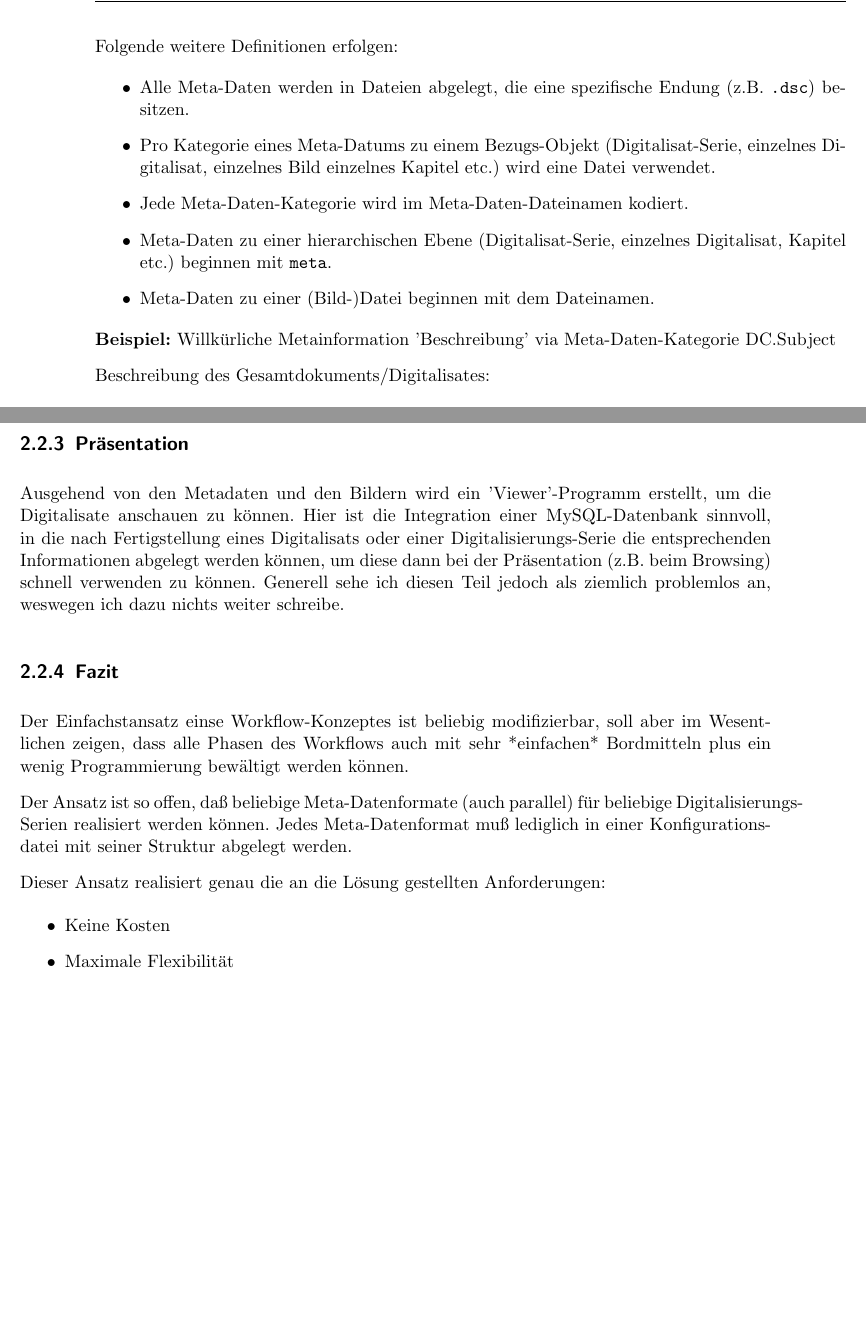
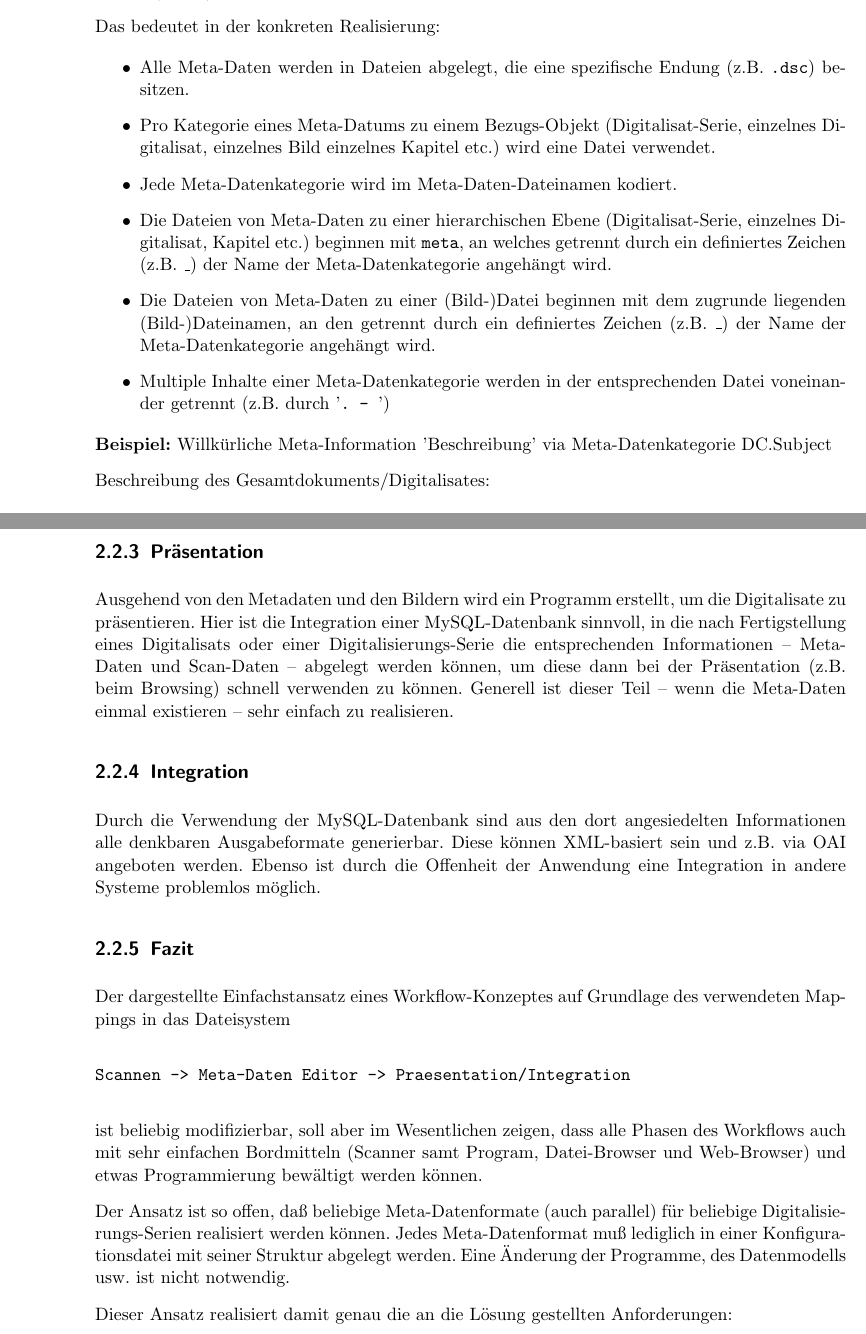
Before and after one commit to BackupTheBerlios/openbib, a LaTeX document (opendia/doc/de/konzept/opendia-konzept.tex): two parts of pages 6 and 7 of 8 before the commit and two parts of pages 6 and 8 of 8 after it, joined at a grey line, cut at the place of the change, the shorter picture padded with empty space. Compiled offline with pdfLaTeX; a LaTeX package or settings file that is missing is left out.

Commit message:
Sprachliche Ueberarbeitung

```diff
--- a/opendia/doc/de/konzept/opendia-konzept.tex
+++ b/opendia/doc/de/konzept/opendia-konzept.tex
@@ -235,10 +238,11 @@ nun vorgestellt werden.
 \subsubsection{Meta-Daten-Mapping "uber das Datei-System}
 
 Der Grundgedanke ist: \emph{Meta-Informationen werden in Dateien mit
-  geeigneten Namen abgespeichert, so dass eine Zuordnung zu einem
-  Gesamtdigitalisat, (Unter)Kapitel oder Bild m"oglich ist.}
+  geeigneten Namen an geeigneter Stelle abgespeichert, so dass eine
+  Zuordnung zu einer Digitalisat-Serie, einem Gesamtdigitalisat,
+  (Unter)Kapitel oder Bild m"oglich ist.}
 
-Folgende weitere Definitionen erfolgen:
+Das bedeutet in der konkreten Realisierung:
 
 \begin{itemize}
 \item Alle Meta-Daten werden in Dateien abgelegt, die eine spezifische
@@ -246,15 +250,23 @@ Folgende weitere Definitionen erfolgen:
 \item Pro Kategorie eines Meta-Datums zu einem Bezugs-Objekt
   (Digitalisat-Serie, einzelnes Digitalisat, einzelnes Bild einzelnes
   Kapitel etc.) wird eine Datei verwendet.
-\item Jede Meta-Daten-Kategorie wird im Meta-Daten-Dateinamen
+\item Jede Meta-Datenkategorie wird im Meta-Daten-Dateinamen
   kodiert.
-\item Meta-Daten zu einer hierarchischen Ebene (Digitalisat-Serie, einzelnes
-Digitalisat, Kapitel etc.) beginnen mit \texttt{meta}.
-\item Meta-Daten zu einer (Bild-)Datei beginnen mit dem Dateinamen.
+\item Die Dateien von Meta-Daten zu einer hierarchischen Ebene
+  (Digitalisat-Serie, einzelnes Digitalisat, Kapitel etc.) beginnen
+  mit \texttt{meta},  an welches getrennt durch ein
+  definiertes Zeichen (z.B.  \texttt{\_}) der Name der
+  Meta-Datenkategorie angeh"angt wird.
+\item Die Dateien von Meta-Daten zu einer (Bild-)Datei beginnen mit
+  dem zugrunde liegenden (Bild-)Dateinamen, an den getrennt durch ein
+  definiertes Zeichen (z.B.  \texttt{\_}) der Name der
+  Meta-Datenkategorie angeh"angt wird.
+\item Multiple Inhalte einer Meta-Datenkategorie werden in der
+  entsprechenden Datei voneinander getrennt (z.B. durch '\texttt{. - }')
 \end{itemize}
 
-\textbf{Beispiel:} Willk"urliche Metainformation 'Beschreibung' via
-Meta-Daten-Kategorie DC.Subject
+\textbf{Beispiel:} Willk"urliche Meta-Information 'Beschreibung' via
+Meta-Datenkategorie DC.Subject
 
 Beschreibung des Gesamtdokuments/Digitalisates:
 \begin{verbatim}
@@ -330,33 +356,49 @@ automatischen Meta-Daten\-"uber\-nahme bzw. -er\-zeugung.
 
 \subsection{Pr"asentation}
 
-Ausgehend von den Metadaten und den Bildern wird ein
-'Viewer'-Programm erstellt, um die Digitalisate anschauen zu
-k"onnen. Hier ist die Integration einer MySQL-Datenbank sinnvoll, in
-die nach Fertigstellung eines Digitalisats oder einer
-Digitalisie\-rungs-Serie die entsprechenden Informationen abgelegt
+Ausgehend von den Metadaten und den Bildern wird ein Programm
+erstellt, um die Digitalisate zu pr"asentieren. Hier ist die
+Integration einer MySQL-Datenbank sinnvoll, in die nach Fertigstellung
+eines Digitalisats oder einer Digitalisie\-rungs-Serie die
+entsprechenden Informationen -- Meta-Daten und Scan-Daten -- abgelegt
 werden k"onnen, um diese dann bei der Pr"asentation (z.B. beim
-Browsing) schnell verwenden zu k"onnen. Generell
-sehe ich diesen Teil jedoch als ziemlich problemlos an, weswegen ich dazu nichts weiter
-schreibe.
+Browsing) schnell verwenden zu k"onnen. Generell ist dieser Teil --
+wenn die Meta-Daten einmal existieren -- sehr einfach zu realisieren.
 
+
+\subsection{Integration}
+
+Durch die Verwendung der MySQL-Datenbank sind aus den dort
+angesiedelten Informationen alle denkbaren Ausgabeformate
+generierbar. Diese k"onnen XML-basiert sein und z.B. via OAI angeboten
+werden. Ebenso ist durch die Offenheit der Anwendung eine Integration
+in andere Systeme problemlos m"oglich.
 
 \subsection{Fazit}
 
-Der Einfachstansatz einse Workflow-Konzeptes ist beliebig
+Der dargestellte Einfachstansatz eines Workflow-Konzeptes auf
+Grundlage des verwendeten Mappings in das Dateisystem
+
+
+
+\begin{verbatim}
+Scannen -> Meta-Daten Editor -> Praesentation/Integration
+\end{verbatim}
+
+
+ist beliebig
 modifizierbar, soll aber im Wesentlichen zeigen, dass alle Phasen des
-Workflows auch mit sehr *einfachen* Bordmitteln plus ein wenig
-Programmierung bew"altigt werden k"onnen.
+Workflows auch mit sehr einfachen Bordmitteln (Scanner samt Program,
+Datei-Browser und Web-Browser) und etwas Programmierung bew"altigt
+werden k"onnen.
 
 Der Ansatz ist so offen, da"s beliebige Meta-Datenformate (auch
-parallel) f"ur beliebige Digitalisierungs-Serien realisiert werden
+parallel) f"ur beliebige Digitalisie\-rungs-Serien realisiert werden
 k"onnen. Jedes Meta-Datenformat mu"s lediglich in einer
-Konfigurationsdatei mit seiner Struktur abgelegt werden.
+Konfigurationsdatei mit seiner Struktur abgelegt werden. Eine
+"Anderung der Programme, des Datenmodells usw. ist nicht notwendig.
 
-Dieser Ansatz realisiert genau die an die L"osung gestellten
+Dieser Ansatz realisiert damit genau die an die L"osung gestellten
 Anforderungen:
 
 \begin{itemize}
-\item Keine Kosten
-\item Maximale Flexibilit"at
-\item Simpel und daher auch einfach zu administrieren, erweitern und bedienen.
```
Also changed, not shown: opendia/doc/de/konzept/opendia-konzept.tex (105 more changed lines).
